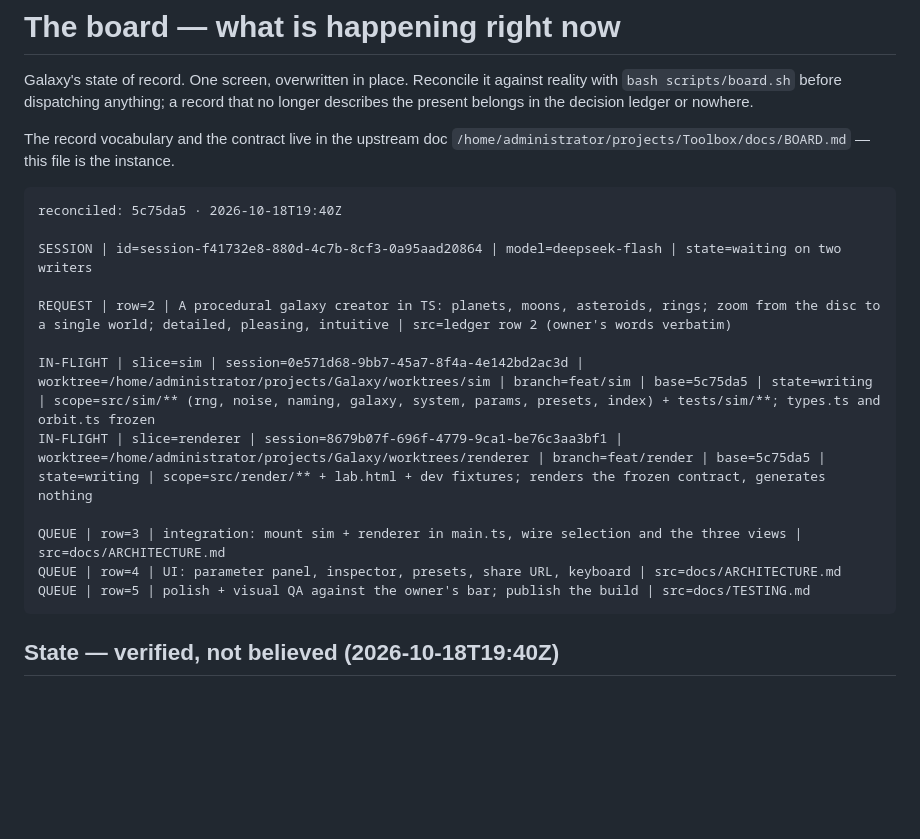
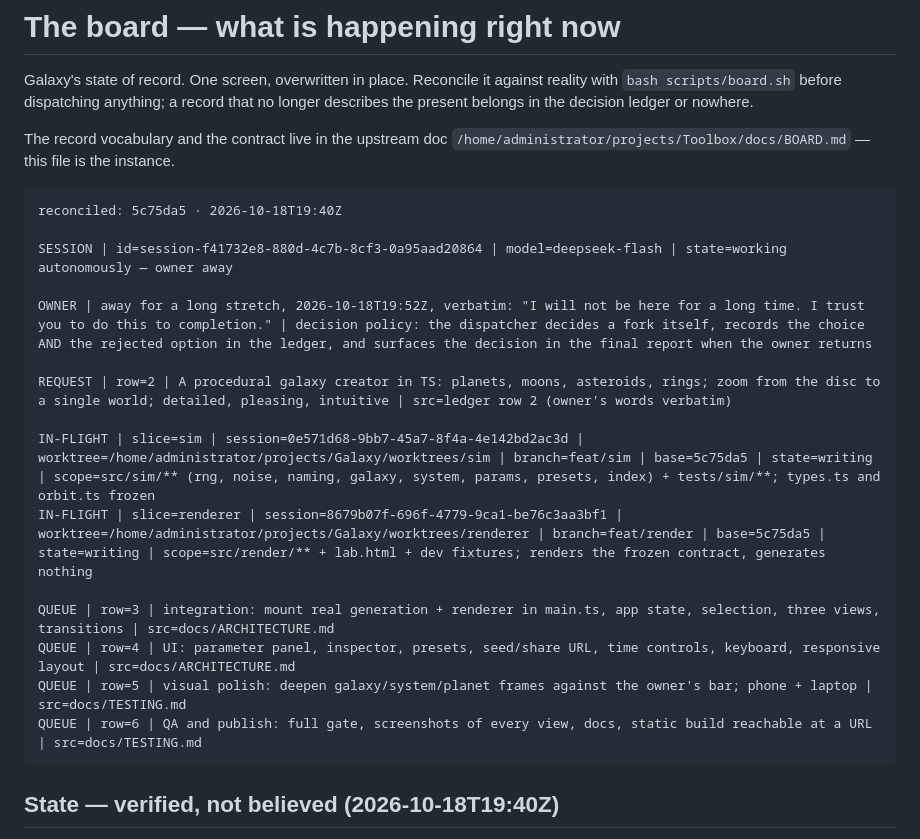
Before and after one commit to ArndRosemeier/Galaxy, a Markdown page: docs/BOARD.md, the part around the change. Rendered like a GitHub page; blank space fills up the shorter version.

Commit message:
board: owner away; dispatcher decides and records forks; completion plan on record
Owner, 2026-10-18T19:52Z: "I will not be here for a long time. I trust you to
do this to completion." From here the dispatcher decides any fork itself, records
the choice and the rejected option in the ledger, and reports the decisions when
the owner returns.

````diff
--- a/docs/BOARD.md
+++ b/docs/BOARD.md
@@ -10,16 +10,19 @@ The record vocabulary and the contract live in the upstream doc
 ```
 reconciled: 5c75da5 · 2026-10-18T19:40Z
 
-SESSION | id=session-f41732e8-880d-4c7b-8cf3-0a95aad20864 | model=deepseek-flash | state=waiting on two writers
+SESSION | id=session-f41732e8-880d-4c7b-8cf3-0a95aad20864 | model=deepseek-flash | state=working autonomously — owner away
+
+OWNER | away for a long stretch, 2026-10-18T19:52Z, verbatim: "I will not be here for a long time. I trust you to do this to completion." | decision policy: the dispatcher decides a fork itself, records the choice AND the rejected option in the ledger, and surfaces the decision in the final report when the owner returns
 
 REQUEST | row=2 | A procedural galaxy creator in TS: planets, moons, asteroids, rings; zoom from the disc to a single world; detailed, pleasing, intuitive | src=ledger row 2 (owner's words verbatim)
 
 IN-FLIGHT | slice=sim | session=0e571d68-9bb7-45a7-8f4a-4e142bd2ac3d | worktree=/home/administrator/projects/Galaxy/worktrees/sim | branch=feat/sim | base=5c75da5 | state=writing | scope=src/sim/** (rng, noise, naming, galaxy, system, params, presets, index) + tests/sim/**; types.ts and orbit.ts frozen
 IN-FLIGHT | slice=renderer | session=8679b07f-696f-4779-9ca1-be76c3aa3bf1 | worktree=/home/administrator/projects/Galaxy/worktrees/renderer | branch=feat/render | base=5c75da5 | state=writing | scope=src/render/** + lab.html + dev fixtures; renders the frozen contract, generates nothing
 
-QUEUE | row=3 | integration: mount sim + renderer in main.ts, wire selection and the three views | src=docs/ARCHITECTURE.md
-QUEUE | row=4 | UI: parameter panel, inspector, presets, share URL, keyboard | src=docs/ARCHITECTURE.md
-QUEUE | row=5 | polish + visual QA against the owner's bar; publish the build | src=docs/TESTING.md
+QUEUE | row=3 | integration: mount real generation + renderer in main.ts, app state, selection, three views, transitions | src=docs/ARCHITECTURE.md
+QUEUE | row=4 | UI: parameter panel, inspector, presets, seed/share URL, time controls, keyboard, responsive layout | src=docs/ARCHITECTURE.md
+QUEUE | row=5 | visual polish: deepen galaxy/system/planet frames against the owner's bar; phone + laptop | src=docs/TESTING.md
+QUEUE | row=6 | QA and publish: full gate, screenshots of every view, docs, static build reachable at a URL | src=docs/TESTING.md
 ```
 
 ## State — verified, not believed (2026-10-18T19:40Z)
````
